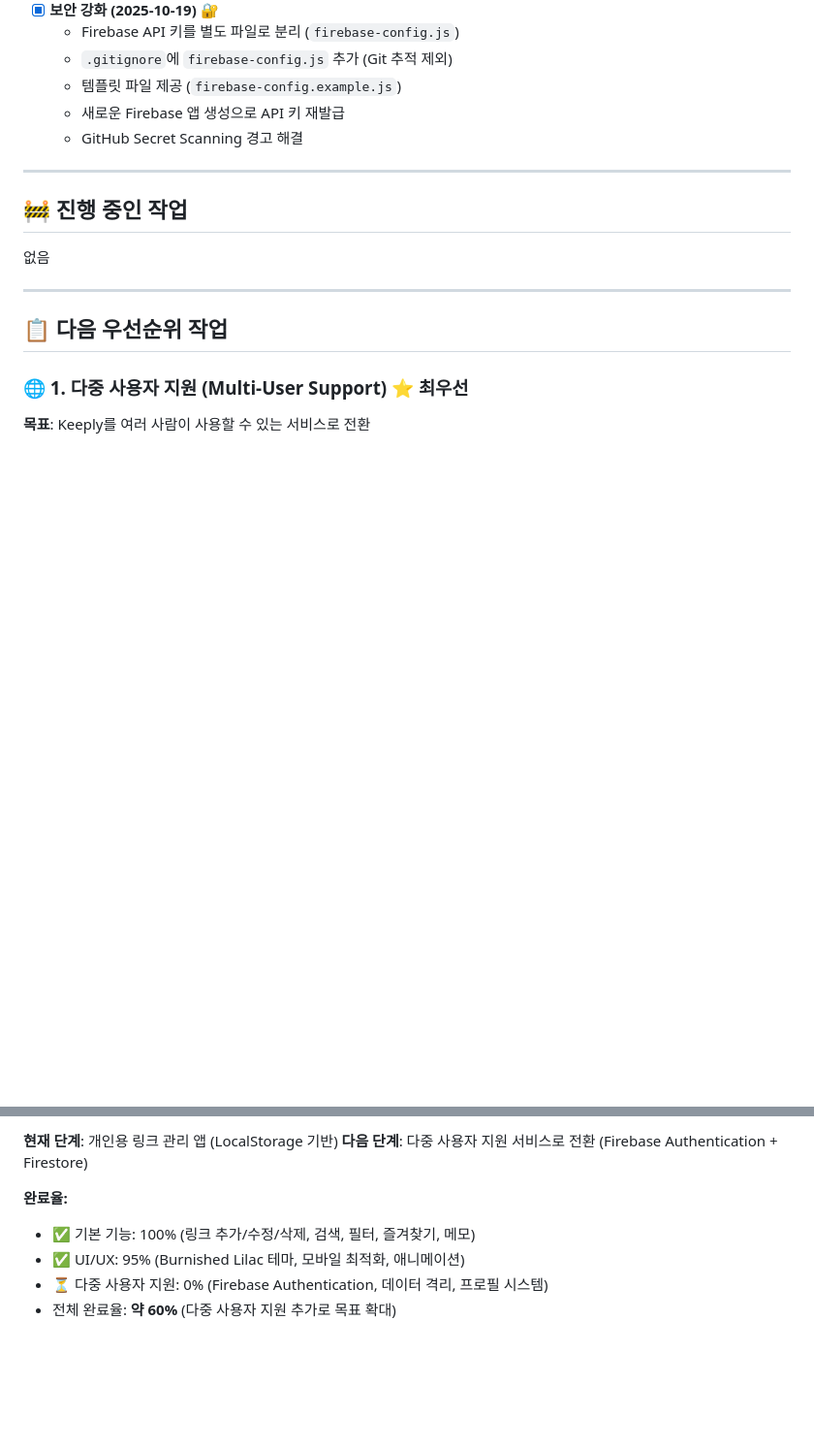
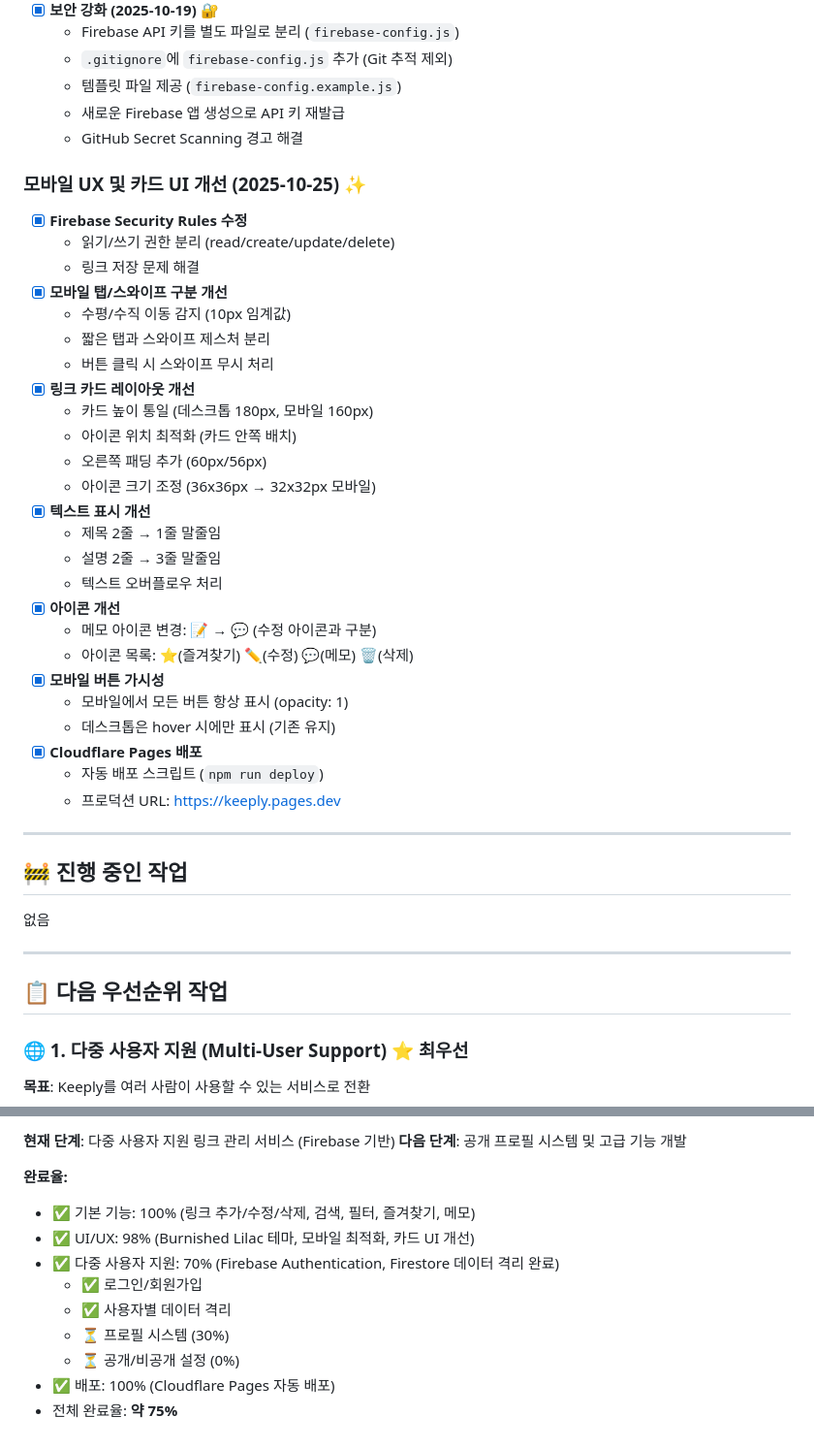
Before and after one commit to appleNY/Keeply, a Markdown page: TODO.md, 2 parts joined by grey strips. Shown at 97% size. GitHub-like rendering; blank space fills up the shorter version.

```diff
--- a/TODO.md
+++ b/TODO.md
@@ -267,6 +267,33 @@
   - 새로운 Firebase 앱 생성으로 API 키 재발급
   - GitHub Secret Scanning 경고 해결
 
+### 모바일 UX 및 카드 UI 개선 (2025-10-25) ✨
+- [x] **Firebase Security Rules 수정**
+  - 읽기/쓰기 권한 분리 (read/create/update/delete)
+  - 링크 저장 문제 해결
+- [x] **모바일 탭/스와이프 구분 개선**
+  - 수평/수직 이동 감지 (10px 임계값)
+  - 짧은 탭과 스와이프 제스처 분리
+  - 버튼 클릭 시 스와이프 무시 처리
+- [x] **링크 카드 레이아웃 개선**
+  - 카드 높이 통일 (데스크톱 180px, 모바일 160px)
+  - 아이콘 위치 최적화 (카드 안쪽 배치)
+  - 오른쪽 패딩 추가 (60px/56px)
+  - 아이콘 크기 조정 (36x36px → 32x32px 모바일)
+- [x] **텍스트 표시 개선**
+  - 제목 2줄 → 1줄 말줄임
+  - 설명 2줄 → 3줄 말줄임
+  - 텍스트 오버플로우 처리
+- [x] **아이콘 개선**
+  - 메모 아이콘 변경: 📝 → 💬 (수정 아이콘과 구분)
+  - 아이콘 목록: ⭐(즐겨찾기) ✏️(수정) 💬(메모) 🗑️(삭제)
+- [x] **모바일 버튼 가시성**
+  - 모바일에서 모든 버튼 항상 표시 (opacity: 1)
+  - 데스크톱은 hover 시에만 표시 (기존 유지)
+- [x] **Cloudflare Pages 배포**
+  - 자동 배포 스크립트 (`npm run deploy`)
+  - 프로덕션 URL: https://keeply.pages.dev
+
 ---
 
 ## 🚧 진행 중인 작업
@@ -507,9 +534,14 @@
 
-**현재 단계**: 개인용 링크 관리 앱 (LocalStorage 기반)
-**다음 단계**: 다중 사용자 지원 서비스로 전환 (Firebase Authentication + Firestore)
+**현재 단계**: 다중 사용자 지원 링크 관리 서비스 (Firebase 기반)
+**다음 단계**: 공개 프로필 시스템 및 고급 기능 개발
 
 **완료율:**
 - ✅ 기본 기능: 100% (링크 추가/수정/삭제, 검색, 필터, 즐겨찾기, 메모)
-- ✅ UI/UX: 95% (Burnished Lilac 테마, 모바일 최적화, 애니메이션)
-- ⏳ 다중 사용자 지원: 0% (Firebase Authentication, 데이터 격리, 프로필 시스템)
-- 전체 완료율: **약 60%** (다중 사용자 지원 추가로 목표 확대)
+- ✅ UI/UX: 98% (Burnished Lilac 테마, 모바일 최적화, 카드 UI 개선)
+- ✅ 다중 사용자 지원: 70% (Firebase Authentication, Firestore 데이터 격리 완료)
+  - ✅ 로그인/회원가입
+  - ✅ 사용자별 데이터 격리
+  - ⏳ 프로필 시스템 (30%)
+  - ⏳ 공개/비공개 설정 (0%)
+- ✅ 배포: 100% (Cloudflare Pages 자동 배포)
+- 전체 완료율: **약 75%**
```
Also changed, not shown: other parts of TODO.md (+1 -1 lines), CLAUDE.md (+23 -9 lines), README.md (+11 -3 lines).
